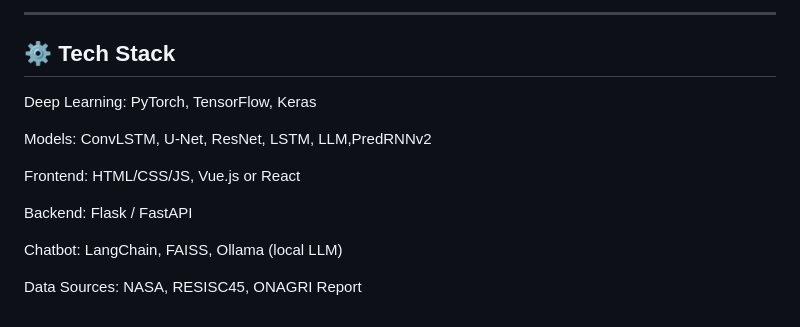
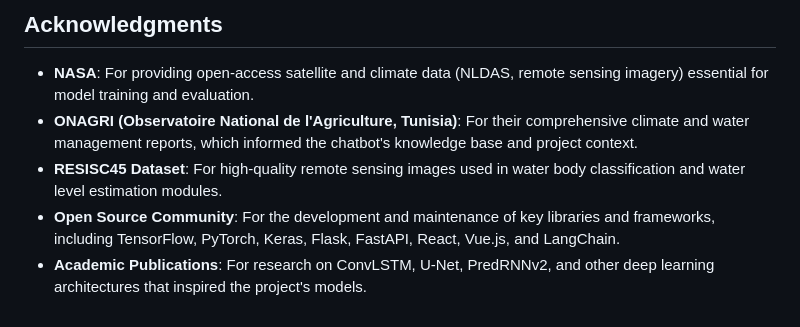
Before and after one commit to TouihriMedAmine/Water-Scarcity, a Markdown page: README.md, the part around the change printed below. GitHub-like rendering.

```diff
--- a/README.md
+++ b/README.md
@@ -122,14 +77,6 @@ Interaction with the chatbot
----
-
-## ⚙️ Tech Stack
-Deep Learning: PyTorch, TensorFlow, Keras
-
-Models: ConvLSTM, U-Net, ResNet, LSTM, LLM,PredRNNv2
-
-Frontend: HTML/CSS/JS, Vue.js or React
-
-Backend: Flask / FastAPI
-
-Chatbot: LangChain, FAISS, Ollama (local LLM)
-
-Data Sources: NASA, RESISC45, ONAGRI Report
+## Acknowledgments
+- **NASA**: For providing open-access satellite and climate data (NLDAS, remote sensing imagery) essential for model training and evaluation.
+- **ONAGRI (Observatoire National de l'Agriculture, Tunisia)**: For their comprehensive climate and water management reports, which informed the chatbot's knowledge base and project context.
+- **RESISC45 Dataset**: For high-quality remote sensing images used in water body classification and water level estimation modules.
+- **Open Source Community**: For the development and maintenance of key libraries and frameworks, including TensorFlow, PyTorch, Keras, Flask, FastAPI, React, Vue.js, and LangChain.
+- **Academic Publications**: For research on ConvLSTM, U-Net, PredRNNv2, and other deep learning architectures that inspired the project's models.
```
Also changed, not shown: other parts of README.md (+59 -104 lines).
